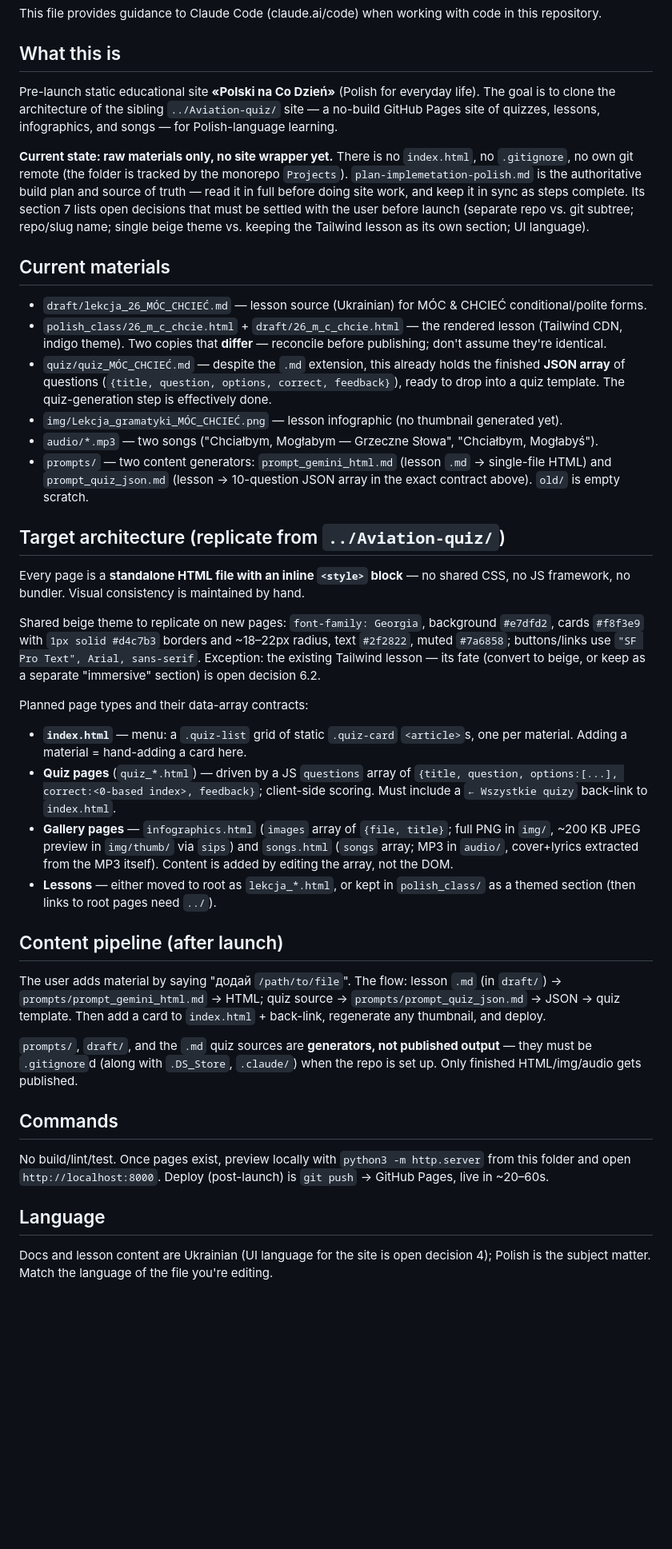
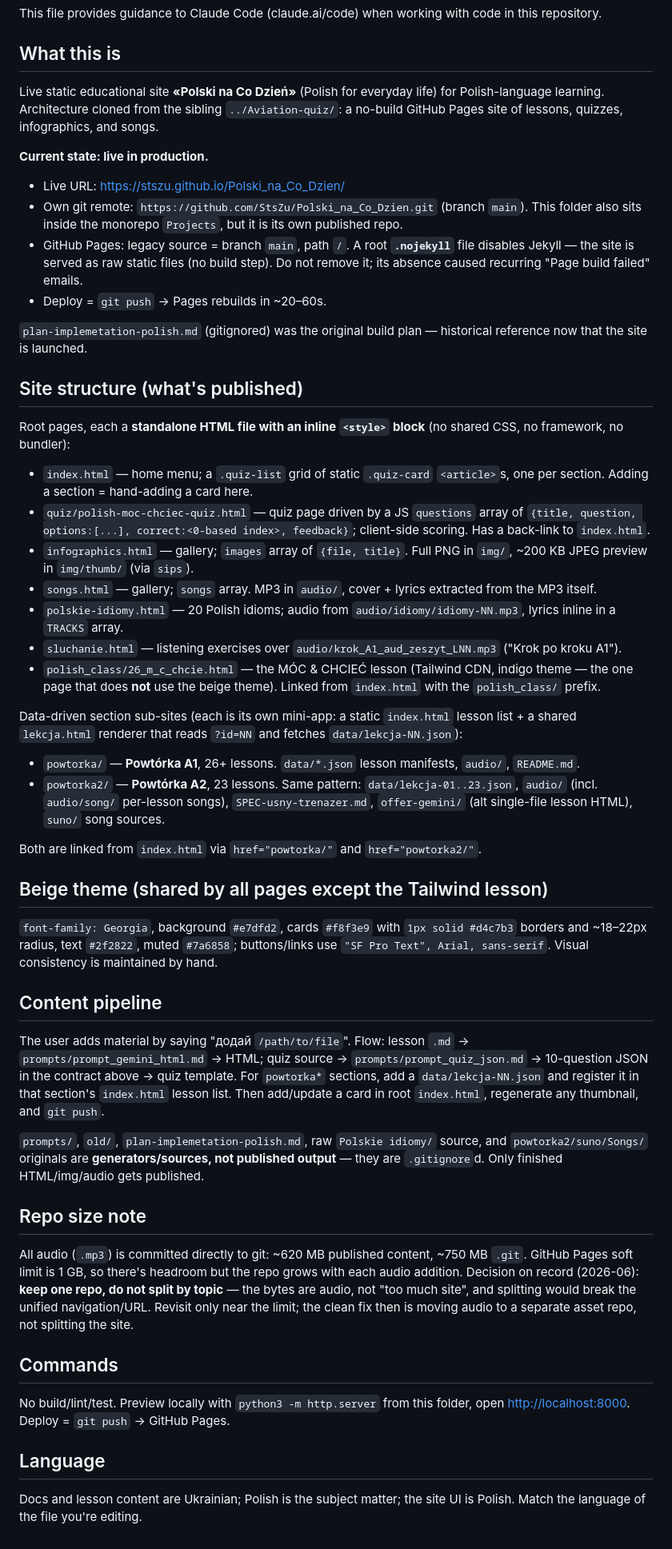
Before and after one commit to StsZu/Polski_na_Co_Dzien, a Markdown page: CLAUDE.md, the part around the change. Shown at 80% size. Rendered like a GitHub page; blank space fills up the shorter version.

Commit message:
Update CLAUDE.md to reflect live site state
Co-Authored-By: Claude Opus 4.8 (1M context) <noreply@anthropic.com>

```diff
--- a/CLAUDE.md
+++ b/CLAUDE.md
@@ -4,42 +4,53 @@ This file provides guidance to Claude Code (claude.ai/code) when working with co
 
 ## What this is
 
-Pre-launch static educational site **«Polski na Co Dzień»** (Polish for everyday life). The goal is to clone the architecture of the sibling `../Aviation-quiz/` site — a no-build GitHub Pages site of quizzes, lessons, infographics, and songs — for Polish-language learning.
+Live static educational site **«Polski na Co Dzień»** (Polish for everyday life) for Polish-language learning. Architecture cloned from the sibling `../Aviation-quiz/`: a no-build GitHub Pages site of lessons, quizzes, infographics, and songs.
 
-**Current state: raw materials only, no site wrapper yet.** There is no `index.html`, no `.gitignore`, no own git remote (the folder is tracked by the monorepo `Projects`). `plan-implemetation-polish.md` is the authoritative build plan and source of truth — read it in full before doing site work, and keep it in sync as steps complete. Its section 7 lists open decisions that must be settled with the user before launch (separate repo vs. git subtree; repo/slug name; single beige theme vs. keeping the Tailwind lesson as its own section; UI language).
+**Current state: live in production.**
+- Live URL: <https://stszu.github.io/Polski_na_Co_Dzien/>
+- Own git remote: `https://github.com/StsZu/Polski_na_Co_Dzien.git` (branch `main`). This folder also sits inside the monorepo `Projects`, but it is its own published repo.
+- GitHub Pages: legacy source = branch `main`, path `/`. A root **`.nojekyll`** file disables Jekyll — the site is served as raw static files (no build step). Do not remove it; its absence caused recurring "Page build failed" emails.
+- Deploy = `git push` → Pages rebuilds in ~20–60s.
 
-## Current materials
+`plan-implemetation-polish.md` (gitignored) was the original build plan — historical reference now that the site is launched.
 
-- `draft/lekcja_26_MÓC_CHCIEĆ.md` — lesson source (Ukrainian) for MÓC & CHCIEĆ conditional/polite forms.
-- `polish_class/26_m_c_chcie.html` + `draft/26_m_c_chcie.html` — the rendered lesson (Tailwind CDN, indigo theme). Two copies that **differ** — reconcile before publishing; don't assume they're identical.
-- `quiz/quiz_MÓC_CHCIEĆ.md` — despite the `.md` extension, this already holds the finished **JSON array** of questions (`{title, question, options, correct, feedback}`), ready to drop into a quiz template. The quiz-generation step is effectively done.
-- `img/Lekcja_gramatyki_MÓC_CHCIEĆ.png` — lesson infographic (no thumbnail generated yet).
-- `audio/*.mp3` — two songs ("Chciałbym, Mogłabym — Grzeczne Słowa", "Chciałbym, Mogłabyś").
-- `prompts/` — two content generators: `prompt_gemini_html.md` (lesson `.md` → single-file HTML) and `prompt_quiz_json.md` (lesson → 10-question JSON array in the exact contract above). `old/` is empty scratch.
+## Site structure (what's published)
 
-## Target architecture (replicate from `../Aviation-quiz/`)
+Root pages, each a **standalone HTML file with an inline `<style>` block** (no shared CSS, no framework, no bundler):
 
-Every page is a **standalone HTML file with an inline `<style>` block** — no shared CSS, no JS framework, no bundler. Visual consistency is maintained by hand.
+- `index.html` — home menu; a `.quiz-list` grid of static `.quiz-card` `<article>`s, one per section. Adding a section = hand-adding a card here.
+- `quiz/polish-moc-chciec-quiz.html` — quiz page driven by a JS `questions` array of `{title, question, options:[...], correct:<0-based index>, feedback}`; client-side scoring. Has a back-link to `index.html`.
+- `infographics.html` — gallery; `images` array of `{file, title}`. Full PNG in `img/`, ~200 KB JPEG preview in `img/thumb/` (via `sips`).
+- `songs.html` — gallery; `songs` array. MP3 in `audio/`, cover + lyrics extracted from the MP3 itself.
+- `polskie-idiomy.html` — 20 Polish idioms; audio from `audio/idiomy/idiomy-NN.mp3`, lyrics inline in a `TRACKS` array.
+- `sluchanie.html` — listening exercises over `audio/krok_A1_aud_zeszyt_LNN.mp3` ("Krok po kroku A1").
+- `polish_class/26_m_c_chcie.html` — the MÓC & CHCIEĆ lesson (Tailwind CDN, indigo theme — the one page that does **not** use the beige theme). Linked from `index.html` with the `polish_class/` prefix.
 
-Shared beige theme to replicate on new pages: `font-family: Georgia`, background `#e7dfd2`, cards `#f8f3e9` with `1px solid #d4c7b3` borders and ~18–22px radius, text `#2f2822`, muted `#7a6858`; buttons/links use `"SF Pro Text", Arial, sans-serif`. Exception: the existing Tailwind lesson — its fate (convert to beige, or keep as a separate "immersive" section) is open decision 6.2.
+Data-driven section sub-sites (each is its own mini-app: a static `index.html` lesson list + a shared `lekcja.html` renderer that reads `?id=NN` and fetches `data/lekcja-NN.json`):
 
-Planned page types and their data-array contracts:
+- `powtorka/` — **Powtórka A1**, 26+ lessons. `data/*.json` lesson manifests, `audio/`, `README.md`.
+- `powtorka2/` — **Powtórka A2**, 23 lessons. Same pattern: `data/lekcja-01..23.json`, `audio/` (incl. `audio/song/` per-lesson songs), `SPEC-usny-trenazer.md`, `offer-gemini/` (alt single-file lesson HTML), `suno/` song sources.
 
-- **`index.html`** — menu: a `.quiz-list` grid of static `.quiz-card` `<article>`s, one per material. Adding a material = hand-adding a card here.
-- **Quiz pages** (`quiz_*.html`) — driven by a JS `questions` array of `{title, question, options:[...], correct:<0-based index>, feedback}`; client-side scoring. Must include a `← Wszystkie quizy` back-link to `index.html`.
-- **Gallery pages** — `infographics.html` (`images` array of `{file, title}`; full PNG in `img/`, ~200 KB JPEG preview in `img/thumb/` via `sips`) and `songs.html` (`songs` array; MP3 in `audio/`, cover+lyrics extracted from the MP3 itself). Content is added by editing the array, not the DOM.
-- **Lessons** — either moved to root as `lekcja_*.html`, or kept in `polish_class/` as a themed section (then links to root pages need `../`).
+Both are linked from `index.html` via `href="powtorka/"` and `href="powtorka2/"`.
 
-## Content pipeline (after launch)
+## Beige theme (shared by all pages except the Tailwind lesson)
 
-The user adds material by saying "додай `/path/to/file`". The flow: lesson `.md` (in `draft/`) → `prompts/prompt_gemini_html.md` → HTML; quiz source → `prompts/prompt_quiz_json.md` → JSON → quiz template. Then add a card to `index.html` + back-link, regenerate any thumbnail, and deploy.
+`font-family: Georgia`, background `#e7dfd2`, cards `#f8f3e9` with `1px solid #d4c7b3` borders and ~18–22px radius, text `#2f2822`, muted `#7a6858`; buttons/links use `"SF Pro Text", Arial, sans-serif`. Visual consistency is maintained by hand.
 
-`prompts/`, `draft/`, and the `.md` quiz sources are **generators, not published output** — they must be `.gitignore`d (along with `.DS_Store`, `.claude/`) when the repo is set up. Only finished HTML/img/audio gets published.
+## Content pipeline
+
+The user adds material by saying "додай `/path/to/file`". Flow: lesson `.md` → `prompts/prompt_gemini_html.md` → HTML; quiz source → `prompts/prompt_quiz_json.md` → 10-question JSON in the contract above → quiz template. For `powtorka*` sections, add a `data/lekcja-NN.json` and register it in that section's `index.html` lesson list. Then add/update a card in root `index.html`, regenerate any thumbnail, and `git push`.
+
+`prompts/`, `old/`, `plan-implemetation-polish.md`, raw `Polskie idiomy/` source, and `powtorka2/suno/Songs/` originals are **generators/sources, not published output** — they are `.gitignore`d. Only finished HTML/img/audio gets published.
+
+## Repo size note
+
+All audio (`.mp3`) is committed directly to git: ~620 MB published content, ~750 MB `.git`. GitHub Pages soft limit is 1 GB, so there's headroom but the repo grows with each audio addition. Decision on record (2026-06): **keep one repo, do not split by topic** — the bytes are audio, not "too much site", and splitting would break the unified navigation/URL. Revisit only near the limit; the clean fix then is moving audio to a separate asset repo, not splitting the site.
 
 ## Commands
 
-No build/lint/test. Once pages exist, preview locally with `python3 -m http.server` from this folder and open `http://localhost:8000`. Deploy (post-launch) is `git push` → GitHub Pages, live in ~20–60s.
+No build/lint/test. Preview locally with `python3 -m http.server` from this folder, open <http://localhost:8000>. Deploy = `git push` → GitHub Pages.
 
 ## Language
 
-Docs and lesson content are Ukrainian (UI language for the site is open decision 4); Polish is the subject matter. Match the language of the file you're editing.
+Docs and lesson content are Ukrainian; Polish is the subject matter; the site UI is Polish. Match the language of the file you're editing.
```
